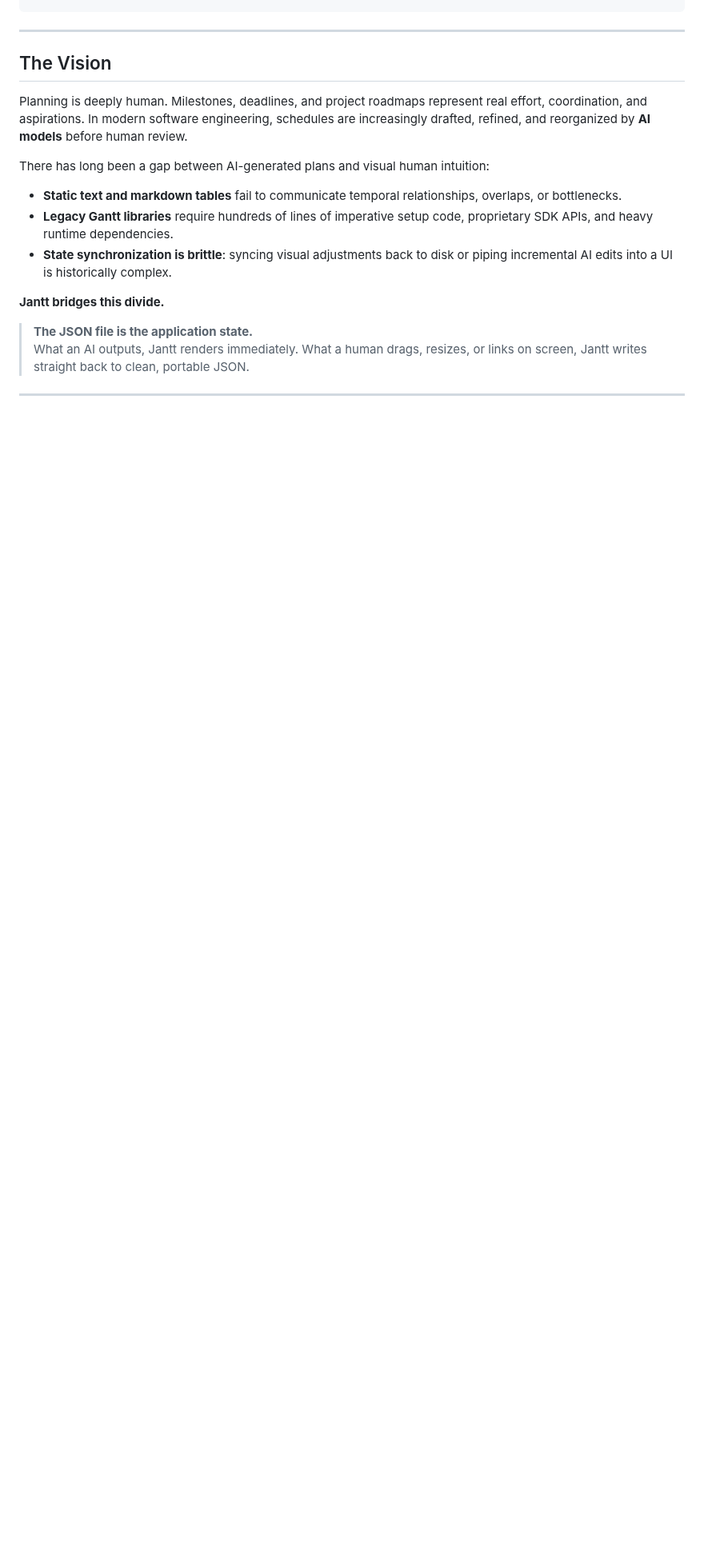
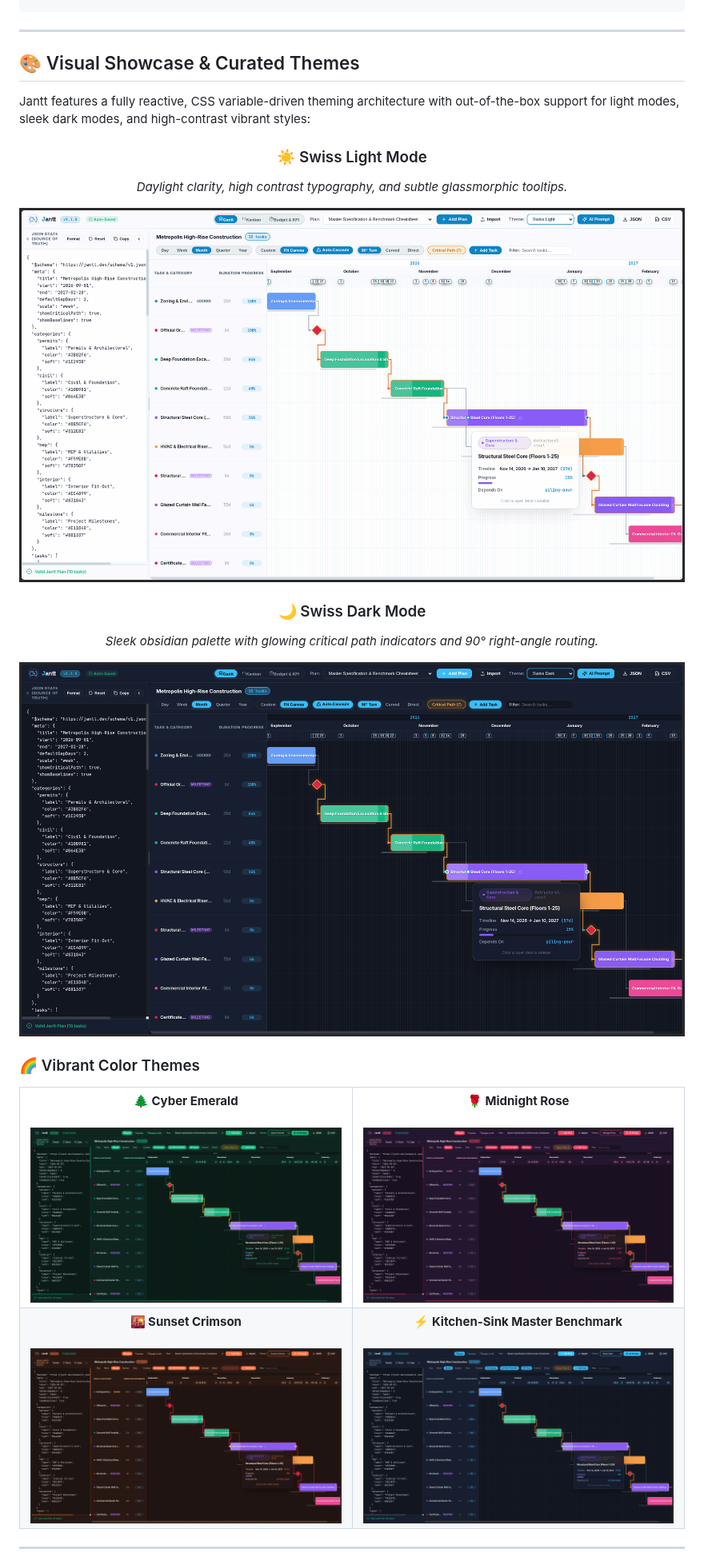
Before and after one commit to AhmadHassan-BTed/Jantt, a Markdown page: README.md, the part around one of its changes. Shown at 80% size. GitHub-like rendering; pictures changed too: assets/screenshots/jantt-benchmark-cheatsheet.png (added), assets/screenshots/jantt-cyber-emerald-theme.png (added), assets/screenshots/jantt-midnight-rose-theme.png (added); blank space fills up the shorter version.

Commit message:
docs: enrich README with curated screenshots, theme showcase gallery, and vector graphic assets

```diff
--- a/README.md
+++ b/README.md
@@ -109,19 +113,50 @@ flowchart LR
 
 ---
 
-## The Vision
+## 🎨 Visual Showcase & Curated Themes
 
-Planning is deeply human. Milestones, deadlines, and project roadmaps represent real effort, coordination, and aspirations. In modern software engineering, schedules are increasingly drafted, refined, and reorganized by **AI models** before human review.
+Jantt features a fully reactive, CSS variable-driven theming architecture with out-of-the-box support for light modes, sleek dark modes, and high-contrast vibrant styles:
 
-There has long been a gap between AI-generated plans and visual human intuition:
-- **Static text and markdown tables** fail to communicate temporal relationships, overlaps, or bottlenecks.
-- **Legacy Gantt libraries** require hundreds of lines of imperative setup code, proprietary SDK APIs, and heavy runtime dependencies.
-- **State synchronization is brittle**: syncing visual adjustments back to disk or piping incremental AI edits into a UI is historically complex.
+<div align="center">
 
-**Jantt bridges this divide.**
+### ☀️ Swiss Light Mode
+*Daylight clarity, high contrast typography, and subtle glassmorphic tooltips.*
 
-> **The JSON file is the application state.**
-> What an AI outputs, Jantt renders immediately. What a human drags, resizes, or links on screen, Jantt writes straight back to clean, portable JSON.
+<img src="./assets/screenshots/jantt-swiss-light-interactive.png" alt="Jantt Swiss Light Theme" width="100%" style="border-radius: 8px; border: 1px solid #e2e8f0; margin-bottom: 20px;" />
+
+<br />
+
+### 🌙 Swiss Dark Mode
+*Sleek obsidian palette with glowing critical path indicators and 90° right-angle routing.*
+
+<img src="./assets/screenshots/jantt-swiss-dark-overview.png" alt="Jantt Swiss Dark Theme" width="100%" style="border-radius: 8px; border: 1px solid #1e293b; margin-bottom: 20px;" />
+
+</div>
+
+### 🌈 Vibrant Color Themes
+
+<table>
+  <tr>
+    <td width="50%" align="center">
+      <b>🌲 Cyber Emerald</b><br /><br />
+      <img src="./assets/screenshots/jantt-cyber-emerald-theme.png" alt="Cyber Emerald Theme" width="100%" style="border-radius: 6px;" />
+    </td>
+    <td width="50%" align="center">
+      <b>🌹 Midnight Rose</b><br /><br />
+      <img src="./assets/screenshots/jantt-midnight-rose-theme.png" alt="Midnight Rose Theme" width="100%" style="border-radius: 6px;" />
+    </td>
+  </tr>
+  <tr>
+    <td width="50%" align="center">
+      <b>🌇 Sunset Crimson</b><br /><br />
+      <img src="./assets/screenshots/jantt-sunset-crimson-theme.png" alt="Sunset Crimson Theme" width="100%" style="border-radius: 6px;" />
+    </td>
+    <td width="50%" align="center">
+      <b>⚡ Kitchen-Sink Master Benchmark</b><br /><br />
+      <img src="./assets/screenshots/jantt-benchmark-cheatsheet.png" alt="Master Benchmark Cheatsheet" width="100%" style="border-radius: 6px;" />
+    </td>
+  </tr>
+</table>
 
 ---
 
```
Also changed, not shown: other parts of README.md (+36 -17 lines).
